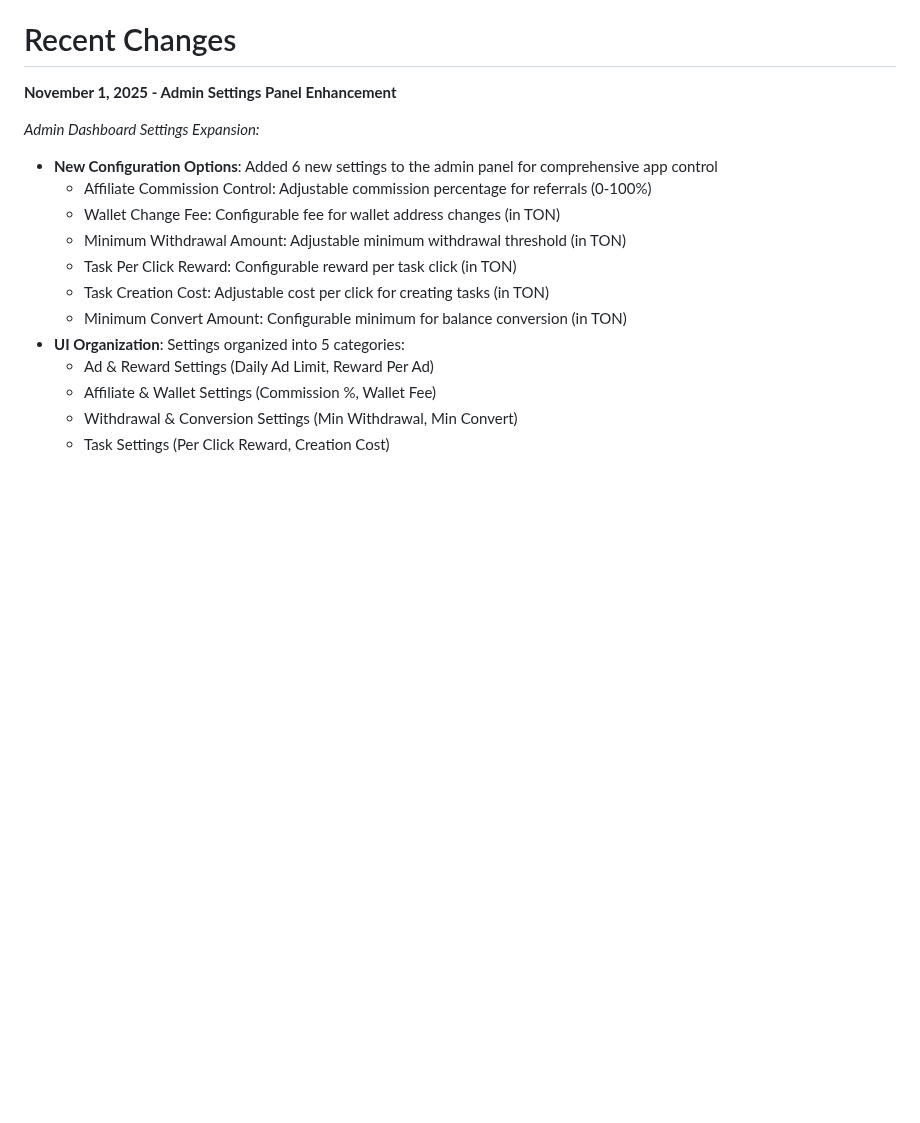
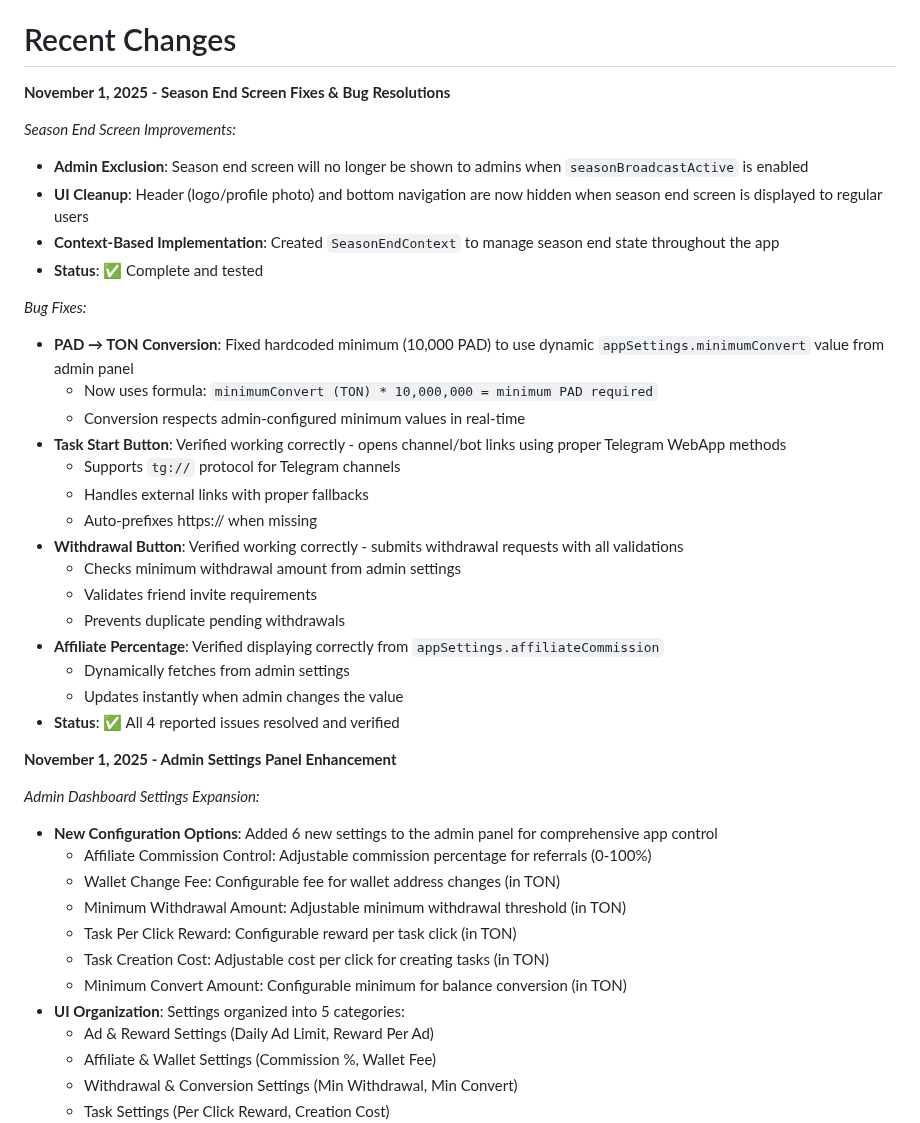
Before and after one commit to sznckz90-cloud/vuuug, a Markdown page: replit.md, the part around the change. Drawn GitHub-style; blank space fills up the shorter version.

```diff
--- a/replit.md
+++ b/replit.md
@@ -9,6 +9,31 @@ CashWatch is a React-based web application that allows users to earn cryptocurre
 *   Analytics Dashboard
 
 # Recent Changes
+
+**November 1, 2025 - Season End Screen Fixes & Bug Resolutions**
+
+*Season End Screen Improvements:*
+*   **Admin Exclusion**: Season end screen will no longer be shown to admins when `seasonBroadcastActive` is enabled
+*   **UI Cleanup**: Header (logo/profile photo) and bottom navigation are now hidden when season end screen is displayed to regular users
+*   **Context-Based Implementation**: Created `SeasonEndContext` to manage season end state throughout the app
+*   **Status**: ✅ Complete and tested
+
+*Bug Fixes:*
+*   **PAD → TON Conversion**: Fixed hardcoded minimum (10,000 PAD) to use dynamic `appSettings.minimumConvert` value from admin panel
+    - Now uses formula: `minimumConvert (TON) * 10,000,000 = minimum PAD required`
+    - Conversion respects admin-configured minimum values in real-time
+*   **Task Start Button**: Verified working correctly - opens channel/bot links using proper Telegram WebApp methods
+    - Supports `tg://` protocol for Telegram channels
+    - Handles external links with proper fallbacks
+    - Auto-prefixes https:// when missing
+*   **Withdrawal Button**: Verified working correctly - submits withdrawal requests with all validations
+    - Checks minimum withdrawal amount from admin settings
+    - Validates friend invite requirements
+    - Prevents duplicate pending withdrawals
+*   **Affiliate Percentage**: Verified displaying correctly from `appSettings.affiliateCommission`
+    - Dynamically fetches from admin settings
+    - Updates instantly when admin changes the value
+*   **Status**: ✅ All 4 reported issues resolved and verified
 
 **November 1, 2025 - Admin Settings Panel Enhancement**
 
```
